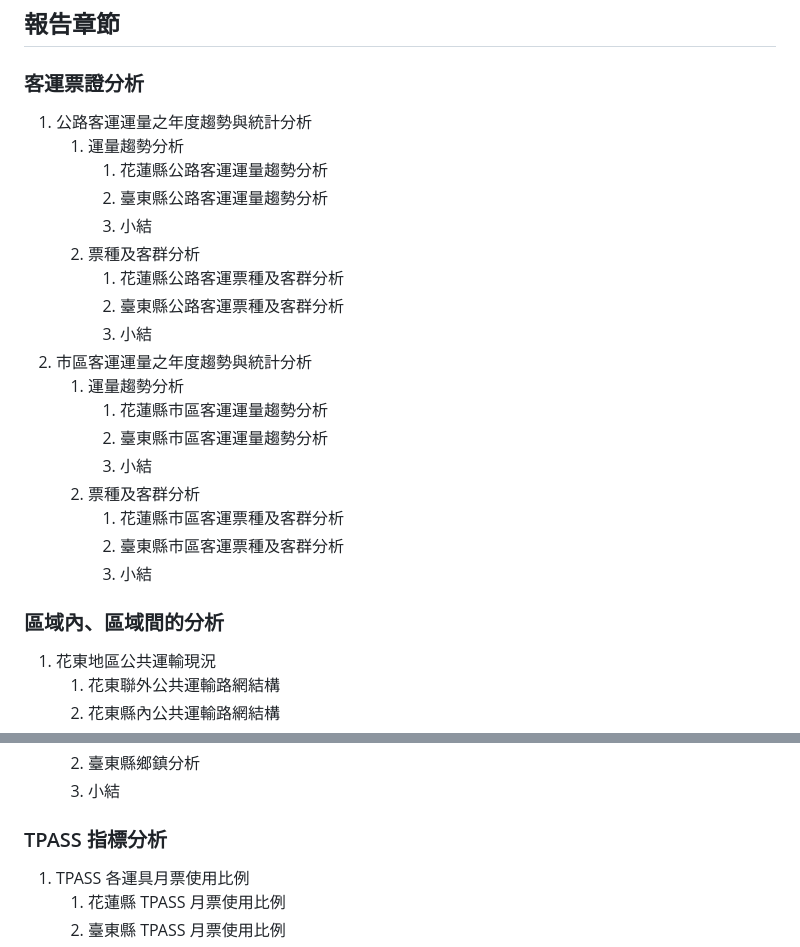
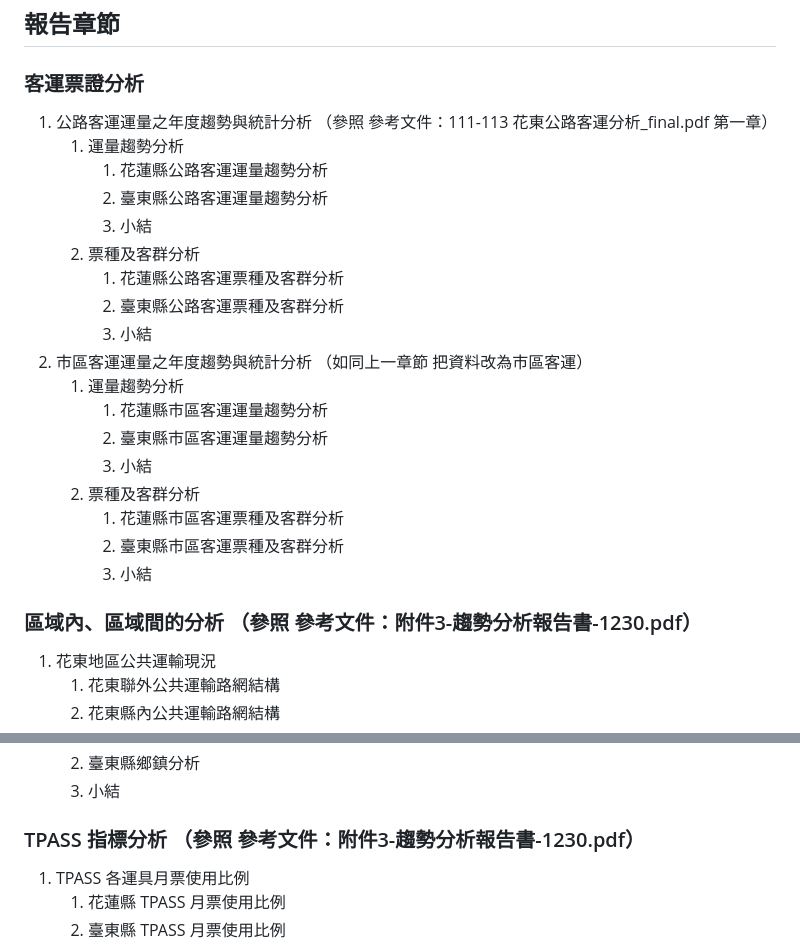
Before and after one commit to NDHU-Logistics-Management/115_Midterm-Report, a Markdown page: README.md, 2 parts joined by grey strips. GitHub-like rendering.

Commit message:
Add references to analysis reports in README

```diff
--- a/README.md
+++ b/README.md
@@ -8,7 +8,7 @@
 
 ## 報告章節
 ### 客運票證分析
-1. 公路客運運量之年度趨勢與統計分析
+1. 公路客運運量之年度趨勢與統計分析 （參照 參考文件：111-113 花東公路客運分析_final.pdf 第一章）
     1. 運量趨勢分析
         1. 花蓮縣公路客運運量趨勢分析
         2. 臺東縣公路客運運量趨勢分析
@@ -17,7 +17,7 @@
         1. 花蓮縣公路客運票種及客群分析
         2. 臺東縣公路客運票種及客群分析
         3. 小結
-2. 市區客運運量之年度趨勢與統計分析
+2. 市區客運運量之年度趨勢與統計分析 （如同上一章節 把資料改為市區客運）
     1. 運量趨勢分析
         1. 花蓮縣市區客運運量趨勢分析
         2. 臺東縣市區客運運量趨勢分析
@@ -27,7 +27,7 @@
         2. 臺東縣市區客運票種及客群分析
         3. 小結
 
-### 區域內、區域間的分析
+### 區域內、區域間的分析 （參照 參考文件：附件3-趨勢分析報告書-1230.pdf）
 1. 花東地區公共運輸現況
     1. 花東聯外公共運輸路網結構
     2. 花東縣內公共運輸路網結構
@@ -42,7 +42,7 @@
     2. 臺東縣鄉鎮分析
     3. 小結
 
-### TPASS 指標分析
+### TPASS 指標分析  （參照 參考文件：附件3-趨勢分析報告書-1230.pdf）
 1. TPASS 各運具月票使用比例
     1. 花蓮縣 TPASS 月票使用比例
     2. 臺東縣 TPASS 月票使用比例
```
